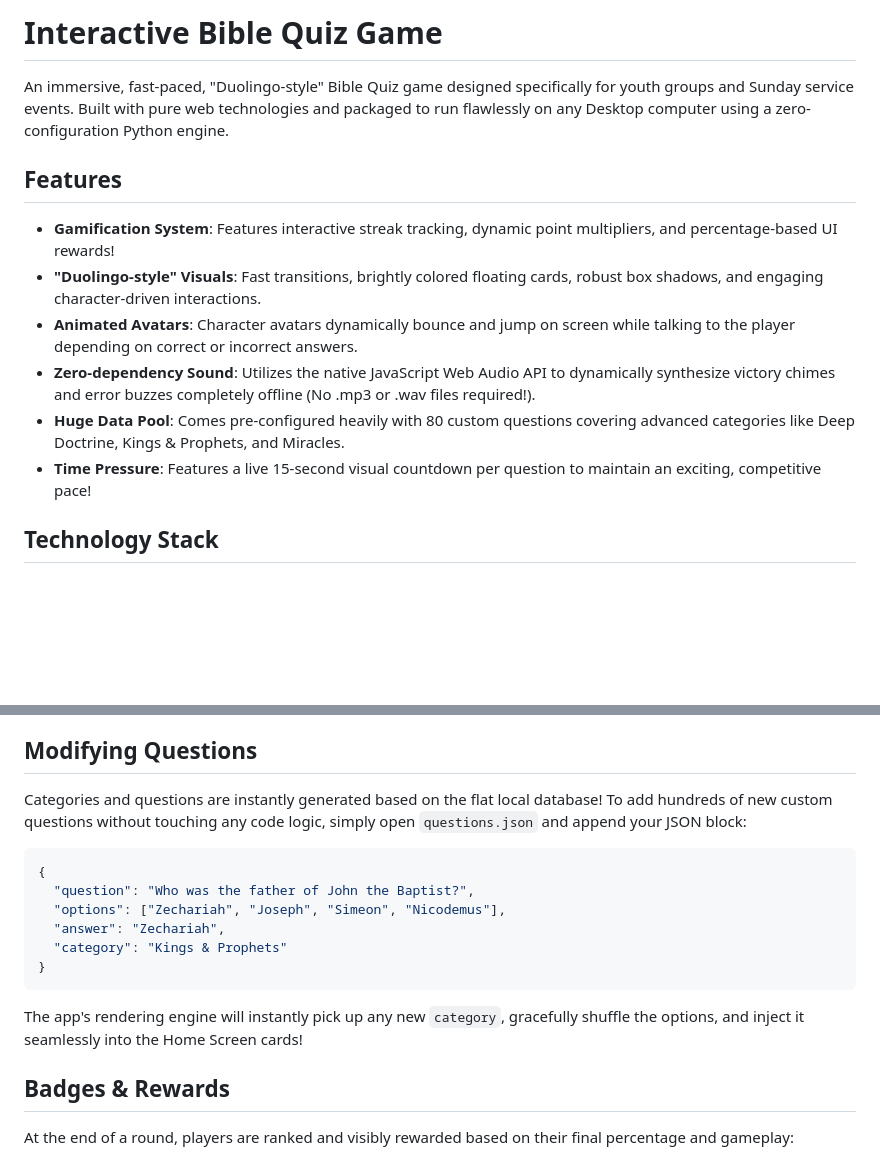
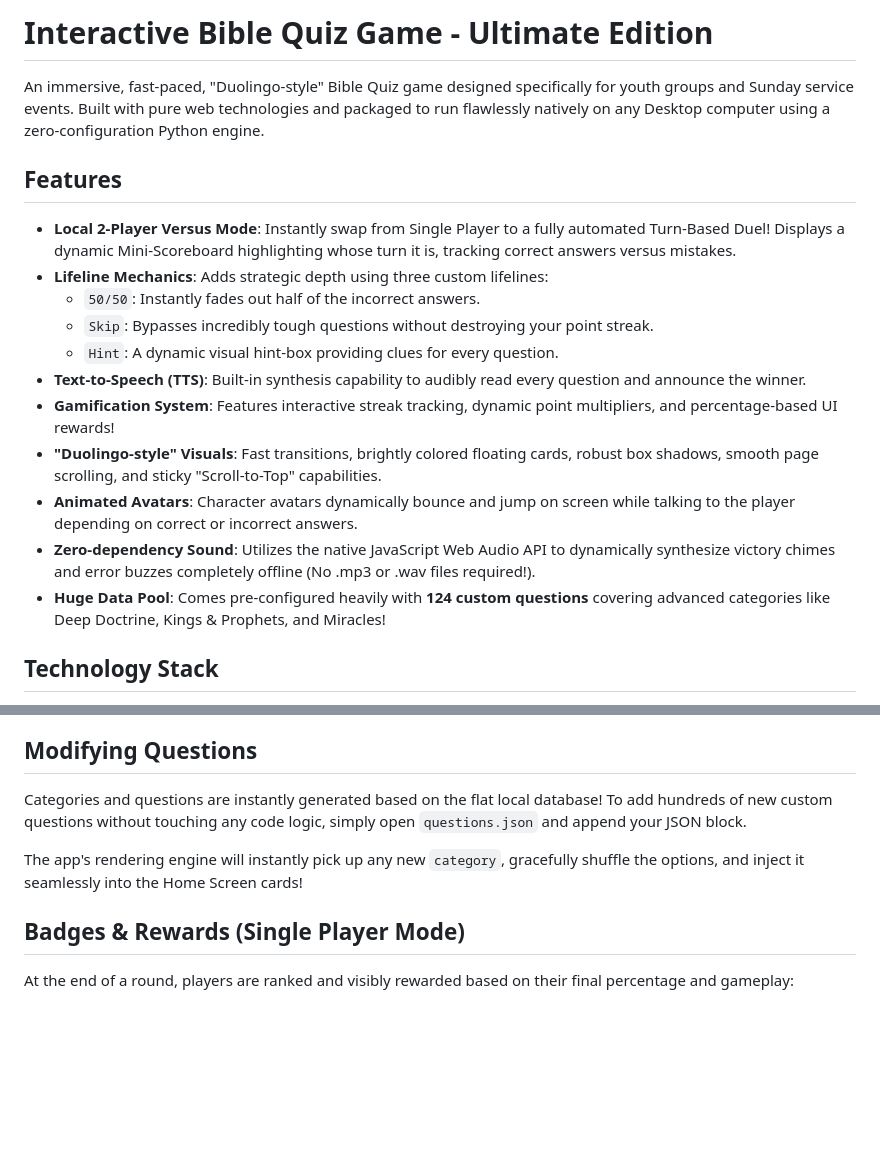
Before and after one commit to elorm-ye/Bible-Quiz-Game, a Markdown page: README.md, 2 parts joined by grey strips. GitHub-like rendering; blank space fills up the shorter version.

Commit message:
docs: huge update to README detailing 2-Player Versus, TTS, and Lifelines

````diff
--- a/README.md
+++ b/README.md
@@ -1,14 +1,19 @@
-# Interactive Bible Quiz Game
+# Interactive Bible Quiz Game - Ultimate Edition
 
-An immersive, fast-paced, "Duolingo-style" Bible Quiz game designed specifically for youth groups and Sunday service events. Built with pure web technologies and packaged to run flawlessly on any Desktop computer using a zero-configuration Python engine.
+An immersive, fast-paced, "Duolingo-style" Bible Quiz game designed specifically for youth groups and Sunday service events. Built with pure web technologies and packaged to run flawlessly natively on any Desktop computer using a zero-configuration Python engine.
 
 ## Features
+- **Local 2-Player Versus Mode**: Instantly swap from Single Player to a fully automated Turn-Based Duel! Displays a dynamic Mini-Scoreboard highlighting whose turn it is, tracking correct answers versus mistakes.
+- **Lifeline Mechanics**: Adds strategic depth using three custom lifelines:
+  - `50/50`: Instantly fades out half of the incorrect answers.
+  - `Skip`: Bypasses incredibly tough questions without destroying your point streak.
+  - `Hint`: A dynamic visual hint-box providing clues for every question.
+- **Text-to-Speech (TTS)**: Built-in synthesis capability to audibly read every question and announce the winner.
 - **Gamification System**: Features interactive streak tracking, dynamic point multipliers, and percentage-based UI rewards!
-- **"Duolingo-style" Visuals**: Fast transitions, brightly colored floating cards, robust box shadows, and engaging character-driven interactions.
+- **"Duolingo-style" Visuals**: Fast transitions, brightly colored floating cards, robust box shadows, smooth page scrolling, and sticky "Scroll-to-Top" capabilities.
 - **Animated Avatars**: Character avatars dynamically bounce and jump on screen while talking to the player depending on correct or incorrect answers.
 - **Zero-dependency Sound**: Utilizes the native JavaScript Web Audio API to dynamically synthesize victory chimes and error buzzes completely offline (No .mp3 or .wav files required!).
-- **Huge Data Pool**: Comes pre-configured heavily with 80 custom questions covering advanced categories like Deep Doctrine, Kings & Prophets, and Miracles.
-- **Time Pressure**: Features a live 15-second visual countdown per question to maintain an exciting, competitive pace!
+- **Huge Data Pool**: Comes pre-configured heavily with **124 custom questions** covering advanced categories like Deep Doctrine, Kings & Prophets, and Miracles!
 
 ## Technology Stack
 This game was explicitly architected to bypass heavy frameworks and bulky Desktop Electron/Node.js dependencies. It executes completely natively and universally:
@@ -32,20 +37,11 @@ Because the project relies on a frictionless lightweight python wrapper, there i
 3. Your default web browser will automatically open in full-screen mode to `http://localhost:8080`, hosting the game seamlessly. Keep the terminal window open while playing!
 
 ## Modifying Questions
-Categories and questions are instantly generated based on the flat local database! To add hundreds of new custom questions without touching any code logic, simply open `questions.json` and append your JSON block:
-
-```json
-{
-  "question": "Who was the father of John the Baptist?",
-  "options": ["Zechariah", "Joseph", "Simeon", "Nicodemus"],
-  "answer": "Zechariah",
-  "category": "Kings & Prophets"
-}
-```
+Categories and questions are instantly generated based on the flat local database! To add hundreds of new custom questions without touching any code logic, simply open `questions.json` and append your JSON block.
 
 The app's rendering engine will instantly pick up any new `category`, gracefully shuffle the options, and inject it seamlessly into the Home Screen cards!
 
-## Badges & Rewards
+## Badges & Rewards (Single Player Mode)
 At the end of a round, players are ranked and visibly rewarded based on their final percentage and gameplay:
 - `90% or higher`: **Bible Scholar Badge**
 - `50% or higher`: **Faith Starter Badge**
````
